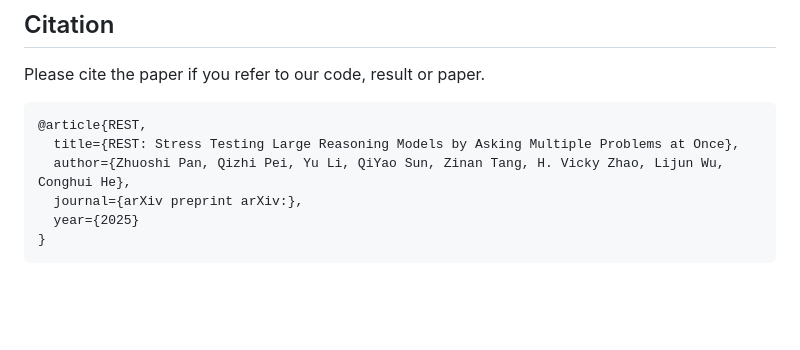
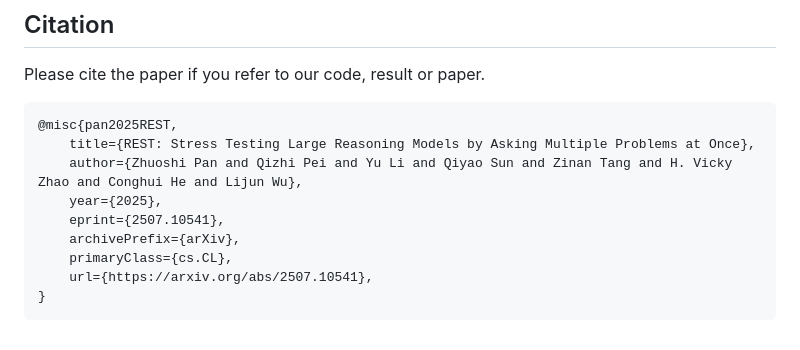
Before and after one commit to opendatalab/REST, a Markdown page: README.md, the part around the change. Drawn GitHub-style; blank space fills up the shorter version.

Commit message:
update citation

````diff
--- a/README.md
+++ b/README.md
@@ -118,10 +118,13 @@ Thanks for the open source code of [OpenCompass](https://github.com/open-compass
 Please cite the paper if you refer to our code, result or paper.
 
 ```
-@article{REST,
-  title={REST: Stress Testing Large Reasoning Models by Asking Multiple Problems at Once},
-  author={Zhuoshi Pan, Qizhi Pei, Yu Li, QiYao Sun, Zinan Tang, H. Vicky Zhao, Lijun Wu, Conghui He},
-  journal={arXiv preprint arXiv:},
-  year={2025}
+@misc{pan2025REST,
+    title={REST: Stress Testing Large Reasoning Models by Asking Multiple Problems at Once},
+    author={Zhuoshi Pan and Qizhi Pei and Yu Li and Qiyao Sun and Zinan Tang and H. Vicky Zhao and Conghui He and Lijun Wu},
+    year={2025},
+    eprint={2507.10541},
+    archivePrefix={arXiv},
+    primaryClass={cs.CL},
+    url={https://arxiv.org/abs/2507.10541},
 }
 ```
````
